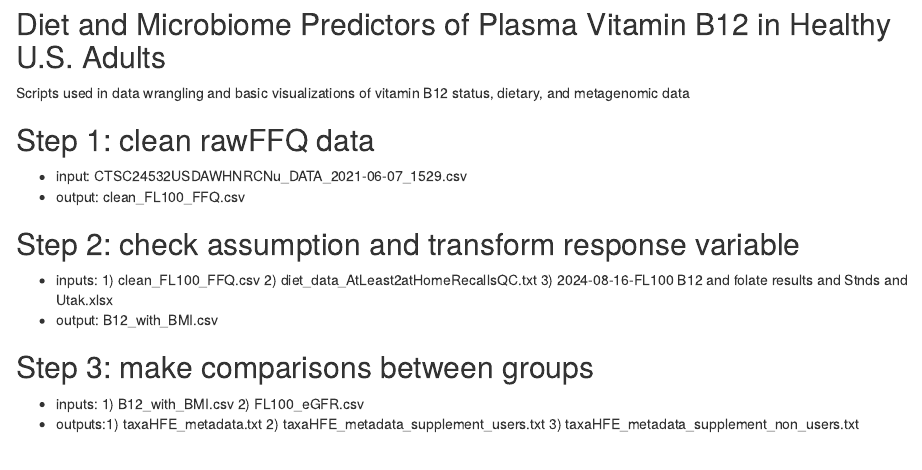
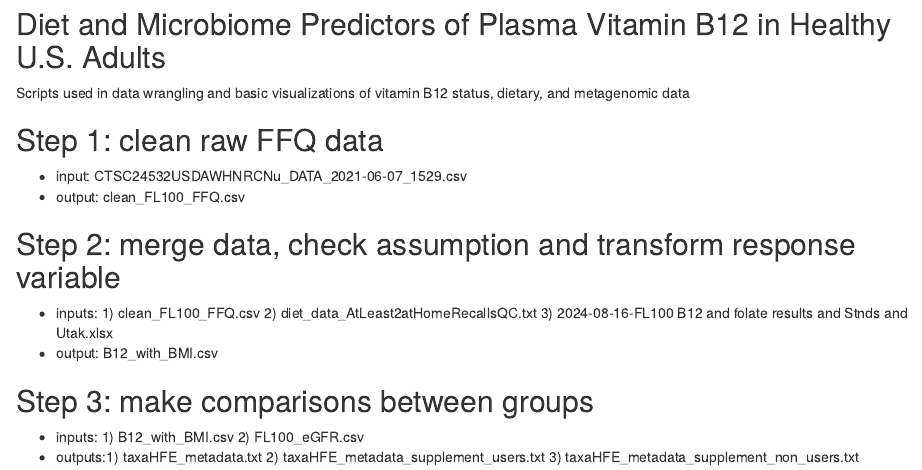
Before and after one commit to margarethilliard/VB12-analysis, an R Markdown document (scripts/basic_data_exploration/README.Rmd): the page in a window 1100 px wide, from its top. Rendered offline with R 4.5, knitr and Pandoc, with nearby package versions.

Commit message:
updated readme file

```diff
--- a/scripts/basic_data_exploration/README.Rmd
+++ b/scripts/basic_data_exploration/README.Rmd
@@ -1,11 +1,11 @@
 ## Diet and Microbiome Predictors of Plasma Vitamin B12 in Healthy U.S. Adults
 Scripts used in data wrangling and basic visualizations of vitamin B12 status, dietary, and metagenomic data
 
-## Step 1: clean rawFFQ data
+## Step 1: clean raw FFQ data
 - input: CTSC24532USDAWHNRCNu_DATA_2021-06-07_1529.csv
 - output: clean_FL100_FFQ.csv
 
-## Step 2: check assumption and transform response variable
+## Step 2: merge data, check assumption and transform response variable
 - inputs: 1) clean_FL100_FFQ.csv 2) diet_data_AtLeast2atHomeRecallsQC.txt 3) 2024-08-16-FL100 B12 and folate results and Stnds and Utak.xlsx
 - output: B12_with_BMI.csv
 
```
Also changed, not shown: scripts/basic_data_exploration/01_clean_data.R (+1 -1 lines), README.md.
